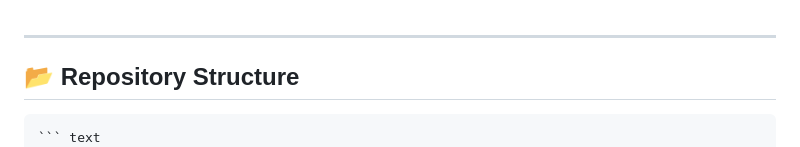
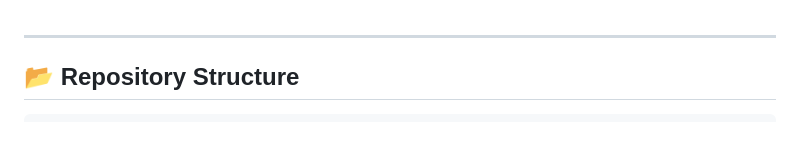
Before and after one commit to JaswantBhartiya/esp32-laser-security, a Markdown page: README.md, the part around the change. Rendered like a GitHub page.

Commit message:
Update README.md to fix formatting issue
Removed unnecessary code block formatting from repository structure section.

````diff
--- a/README.md
+++ b/README.md
@@ -59,7 +59,6 @@ The combined views show the mechanical shroud assembly bolted directly onto the
 
 ## 📂 Repository Structure
 ``` yml
-``` text
 esp32-laser-security/
 ├── assets/                          # Documentation media and images
 │   ├── circuit_schematic.png        # Exported electrical schematic diagram
````
